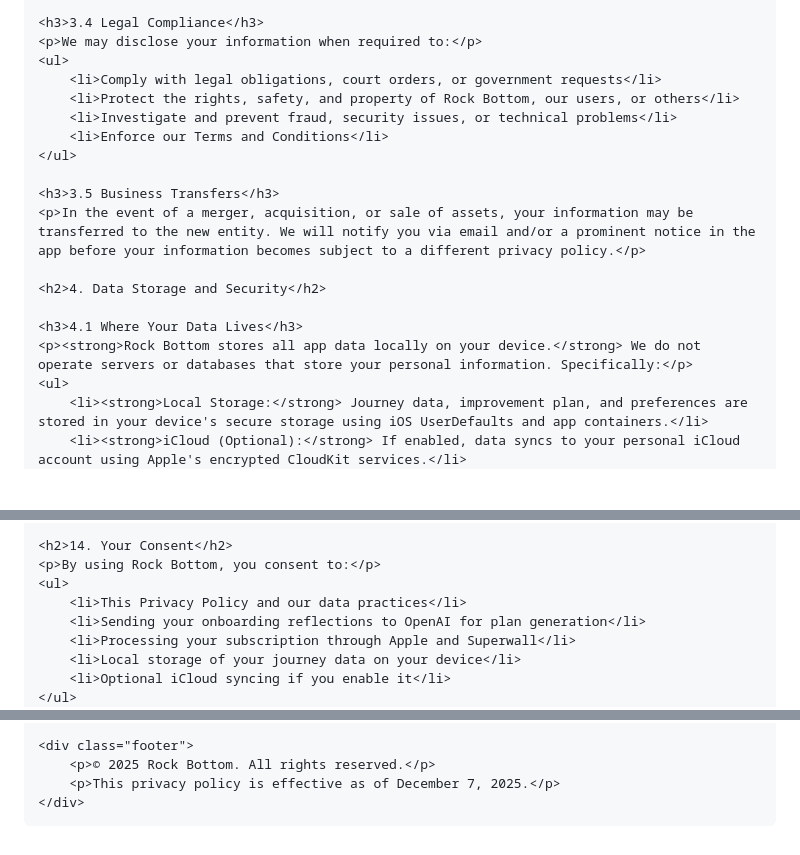
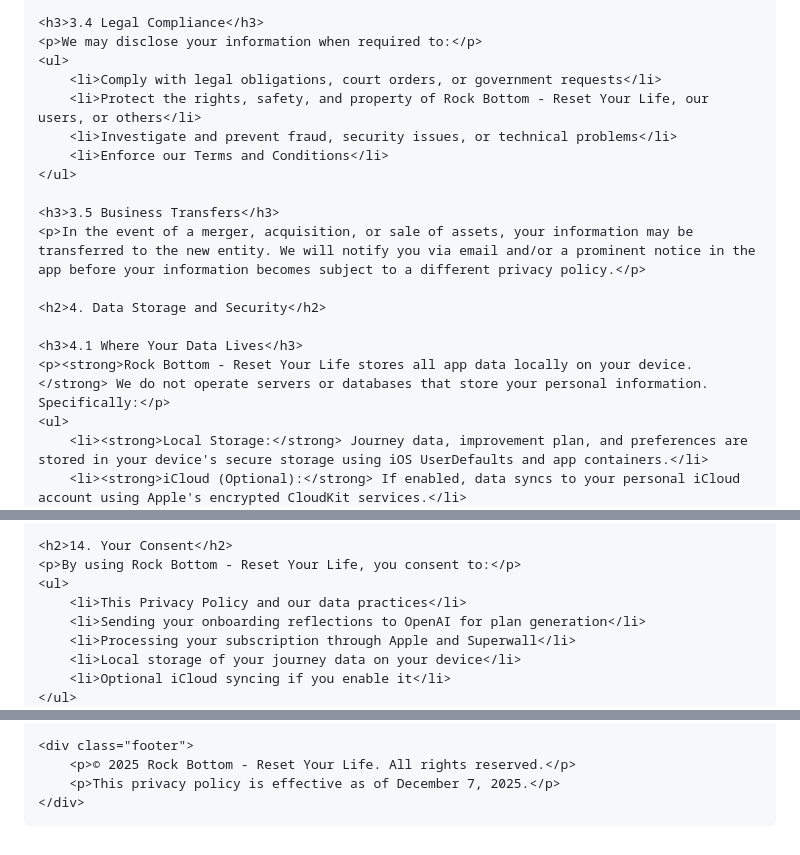
Before and after one commit to Abstract-Dael/rock-bottom-privacy, a Markdown page: README.md, 3 parts joined by grey strips. GitHub-like rendering; blank space fills up the shorter version.

```diff
--- a/README.md
+++ b/README.md
@@ -178,7 +178,7 @@
     <p>We may disclose your information when required to:</p>
     <ul>
         <li>Comply with legal obligations, court orders, or government requests</li>
-        <li>Protect the rights, safety, and property of Rock Bottom, our users, or others</li>
+        <li>Protect the rights, safety, and property of Rock Bottom - Reset Your Life, our users, or others</li>
         <li>Investigate and prevent fraud, security issues, or technical problems</li>
         <li>Enforce our Terms and Conditions</li>
     </ul>
@@ -189,7 +189,7 @@
     <h2>4. Data Storage and Security</h2>
 
     <h3>4.1 Where Your Data Lives</h3>
-    <p><strong>Rock Bottom stores all app data locally on your device.</strong> We do not operate servers or databases that store your personal information. Specifically:</p>
+    <p><strong>Rock Bottom - Reset Your Life stores all app data locally on your device.</strong> We do not operate servers or databases that store your personal information. Specifically:</p>
     <ul>
         <li><strong>Local Storage:</strong> Journey data, improvement plan, and preferences are stored in your device's secure storage using iOS UserDefaults and app containers.</li>
         <li><strong>iCloud (Optional):</strong> If enabled, data syncs to your personal iCloud account using Apple's encrypted CloudKit services.</li>
@@ -330,7 +329,7 @@
     <p>We encourage you to review this Privacy Policy periodically to stay informed about how we protect your information.</p>
 
     <h2>14. Your Consent</h2>
-    <p>By using Rock Bottom, you consent to:</p>
+    <p>By using Rock Bottom - Reset Your Life, you consent to:</p>
     <ul>
         <li>This Privacy Policy and our data practices</li>
         <li>Sending your onboarding reflections to OpenAI for plan generation</li>
@@ -349,7 +348,7 @@
     </div>
 
     <div class="footer">
-        <p>© 2025 Rock Bottom. All rights reserved.</p>
+        <p>© 2025 Rock Bottom - Reset Your Life. All rights reserved.</p>
         <p>This privacy policy is effective as of December 7, 2025.</p>
     </div>
 </body>
```
Also changed, not shown: other parts of README.md (+11 -12 lines).
